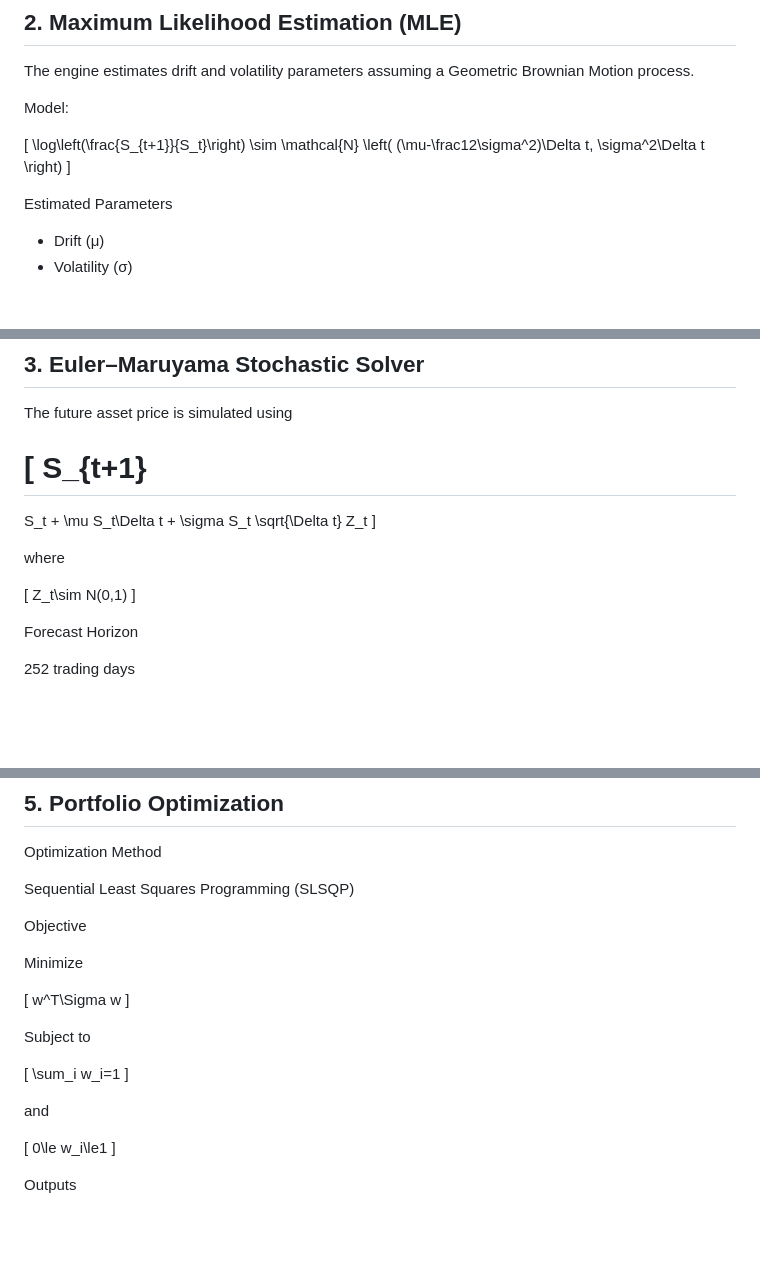
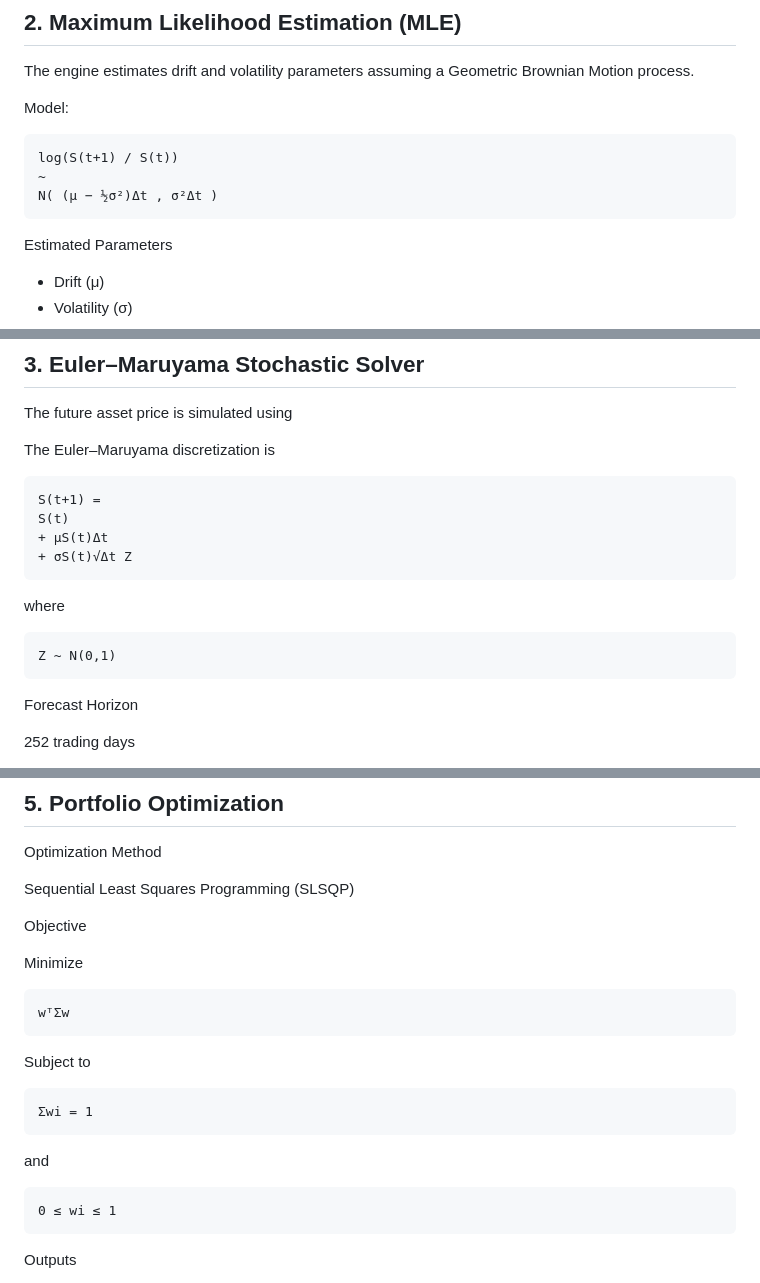
Before and after one commit to nandanmukherjee917/algorithmic_quant_engine, a Markdown page: README.md, 3 parts joined by grey strips. GitHub-like rendering; blank space fills up the shorter version.

Commit message:
Revise README with plain text math and author update
Updated mathematical expressions in README.md to use plain text format for better readability. Revised author section to reflect the correct name and added a brief description of the project.

````diff
--- a/README.md
+++ b/README.md
@@ -184,15 +184,11 @@ The engine estimates drift and volatility parameters assuming a Geometric Browni
 
 Model:
 
-\[
-\log\left(\frac{S_{t+1}}{S_t}\right)
-\sim
-\mathcal{N}
-\left(
-(\mu-\frac12\sigma^2)\Delta t,
-\sigma^2\Delta t
-\right)
-\]
+```text
+log(S(t+1) / S(t))
+~
+N( (μ − ½σ²)Δt , σ²Δt )
+```
 
 Estimated Parameters
 
@@ -211,23 +207,20 @@ Outputs
 
 The future asset price is simulated using
 
-\[
-S_{t+1}
-=
-S_t
-+
-\mu S_t\Delta t
-+
-\sigma S_t
-\sqrt{\Delta t}
-Z_t
-\]
+The Euler–Maruyama discretization is
+
+```text
+S(t+1) =
+S(t)
++ μS(t)Δt
++ σS(t)√Δt Z
+```
 
 where
 
-\[
-Z_t\sim N(0,1)
-\]
+```text
+Z ~ N(0,1)
+```
 
 Forecast Horizon
 
@@ -281,21 +272,21 @@ Objective
 
 Minimize
 
-\[
-w^T\Sigma w
-\]
+```text
+wᵀΣw
+```
 
 Subject to
 
-\[
-\sum_i w_i=1
-\]
+```text
+Σwi = 1
+```
 
 and
 
-\[
-0\le w_i\le1
-\]
+```text
+0 ≤ wi ≤ 1
+```
 
 Outputs
 
````
Also changed, not shown: other parts of README.md (+16 -16 lines).
